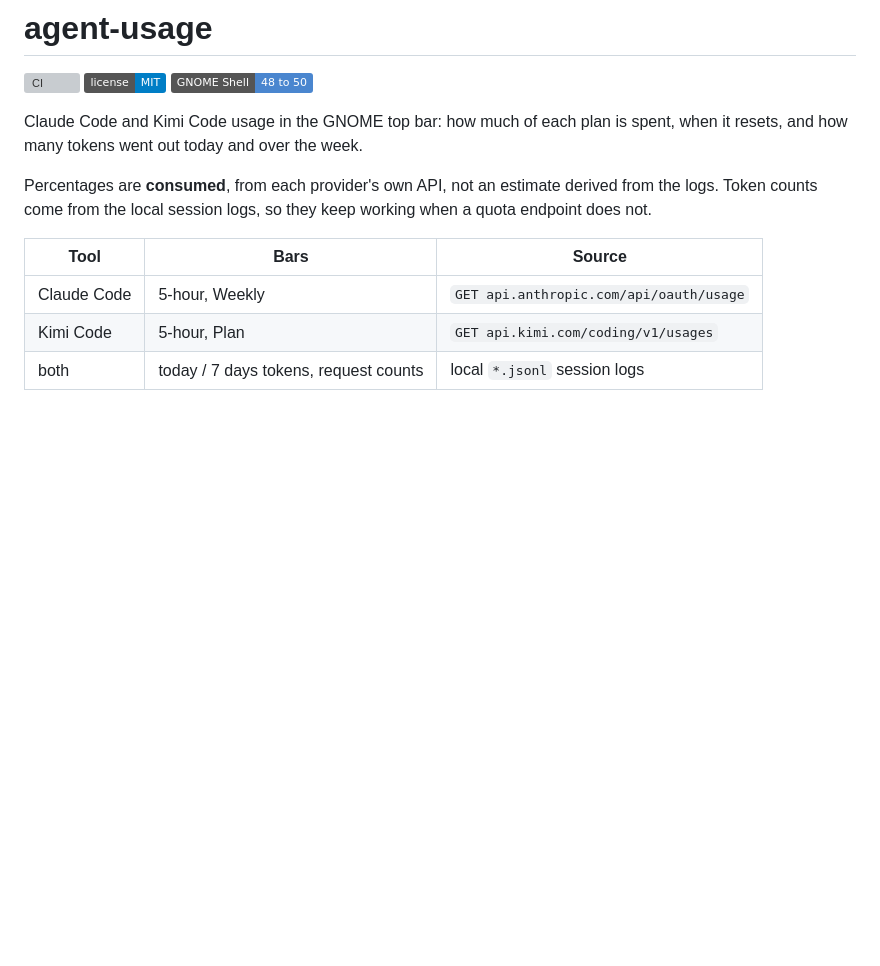
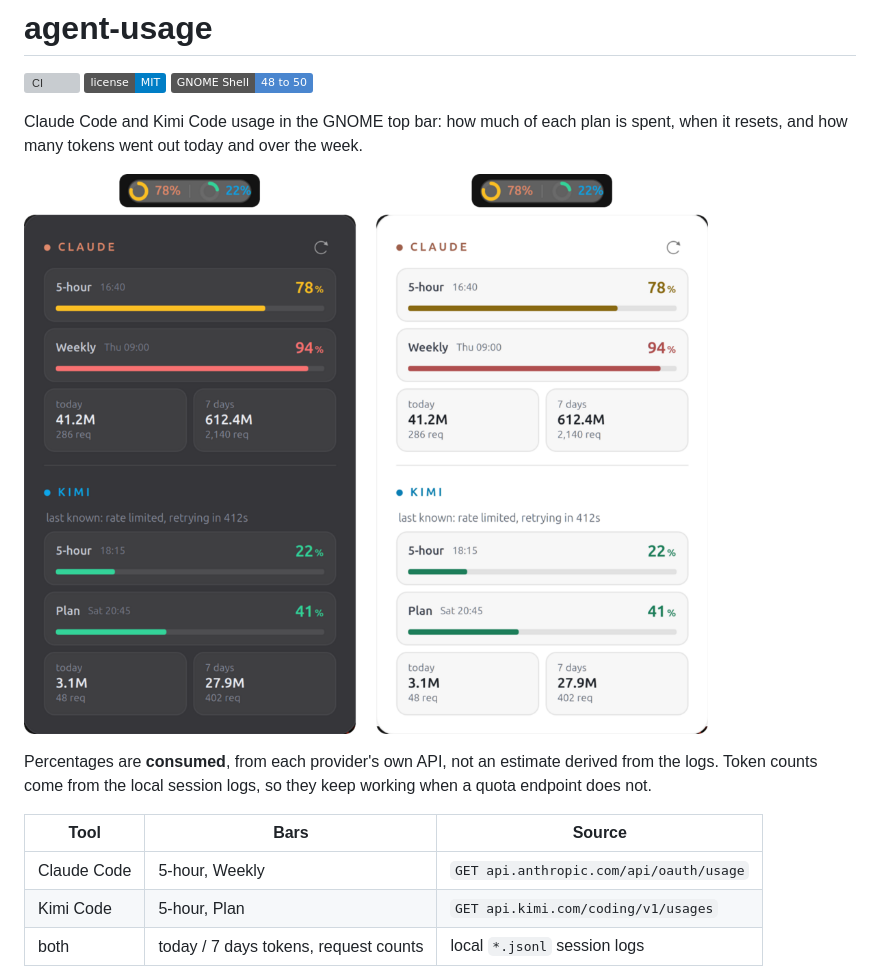
Before and after one commit to pgiahuy/agent-usage, a Markdown page: README.md, the part around the change. Drawn GitHub-style; pictures changed too: docs/screenshot.png (added); badges without logos; blank space fills up the shorter version; grey boxes are pictures that could not be loaded.

Commit message:
docs: show the popup in the readme
The readme described a ring in the top bar and a popup of bars and token
counts without once showing either, which is the one thing a reader needs to
decide whether this is what they want.

The image shows the panel indicator and the popup under it, in the shell's
dark style and its light style side by side, so a reader on either can see
what they will get. It is cut from screenshots of a running install, with
the surrounding desktop removed, and the figures in it are set up to show an
amber limit, a red one and a stale reading rather than taken from a real
account.

It lives in docs/, which the .deb copies only *.md from, so the package does
not grow by it.

```diff
--- a/README.md
+++ b/README.md
@@ -6,6 +6,8 @@
 
 Claude Code and Kimi Code usage in the GNOME top bar: how much of each plan is
 spent, when it resets, and how many tokens went out today and over the week.
+
+![The panel indicator and its popup, in the shell's dark style on the left and its light style on the right](docs/screenshot.png)
 
 Percentages are **consumed**, from each provider's own API, not an estimate
 derived from the logs. Token counts come from the local session logs, so they
```
